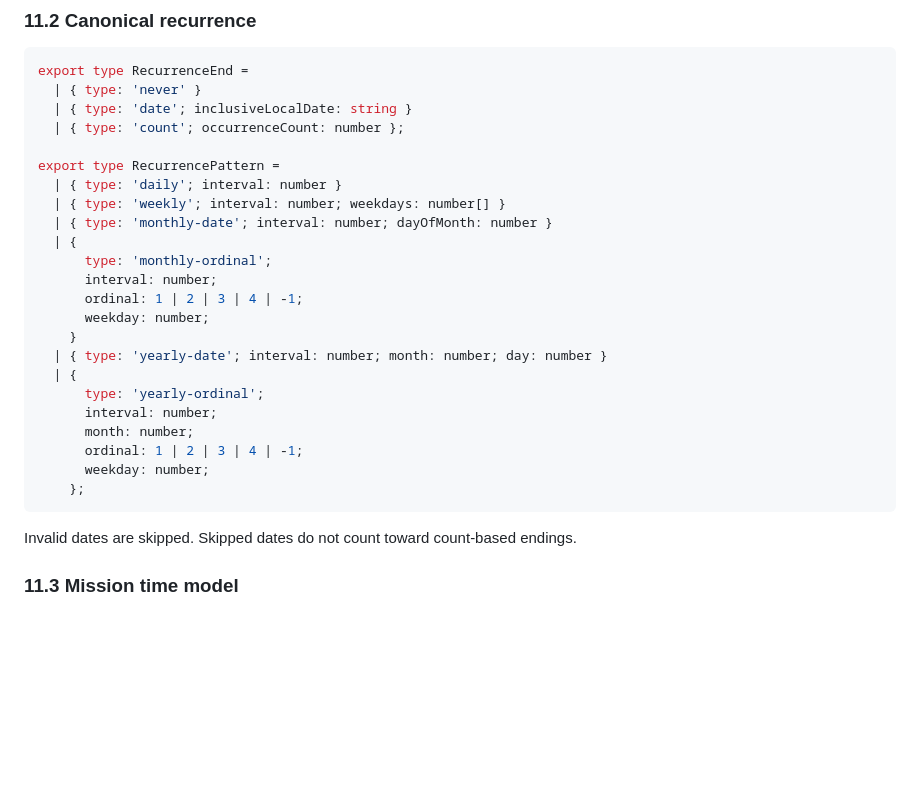
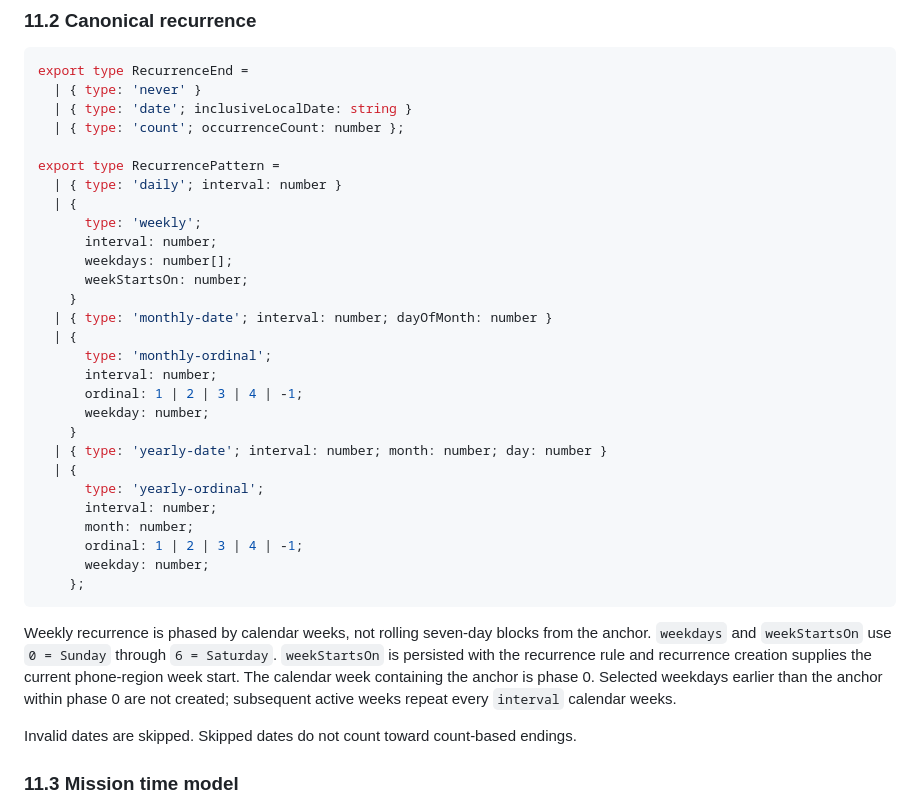
Before and after one commit to kkkable/misyra, a Markdown page: docs/specifications/technical-specification.md, the part around the change. Drawn GitHub-style; blank space fills up the shorter version.

Commit message:
docs(mts-014): define weekly recurrence phase

````diff
--- a/docs/specifications/technical-specification.md
+++ b/docs/specifications/technical-specification.md
@@ -1182,7 +1182,12 @@ export type RecurrenceEnd =
 
 export type RecurrencePattern =
   | { type: 'daily'; interval: number }
-  | { type: 'weekly'; interval: number; weekdays: number[] }
+  | {
+      type: 'weekly';
+      interval: number;
+      weekdays: number[];
+      weekStartsOn: number;
+    }
   | { type: 'monthly-date'; interval: number; dayOfMonth: number }
   | {
       type: 'monthly-ordinal';
@@ -1199,6 +1204,8 @@ export type RecurrencePattern =
       weekday: number;
     };
 ```
+
+Weekly recurrence is phased by calendar weeks, not rolling seven-day blocks from the anchor. `weekdays` and `weekStartsOn` use `0 = Sunday` through `6 = Saturday`. `weekStartsOn` is persisted with the recurrence rule and recurrence creation supplies the current phone-region week start. The calendar week containing the anchor is phase 0. Selected weekdays earlier than the anchor within phase 0 are not created; subsequent active weeks repeat every `interval` calendar weeks.
 
 Invalid dates are skipped. Skipped dates do not count toward count-based endings.
 
````
